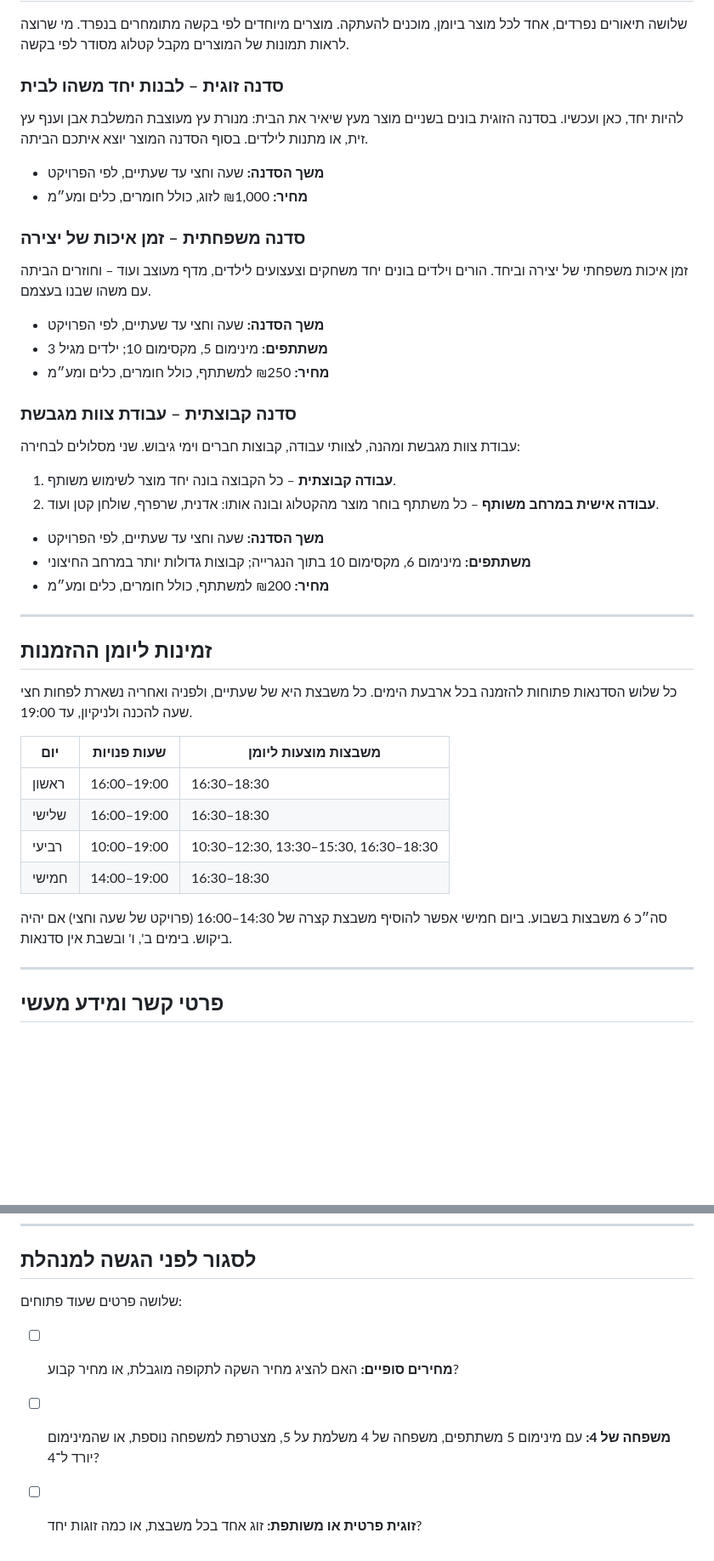
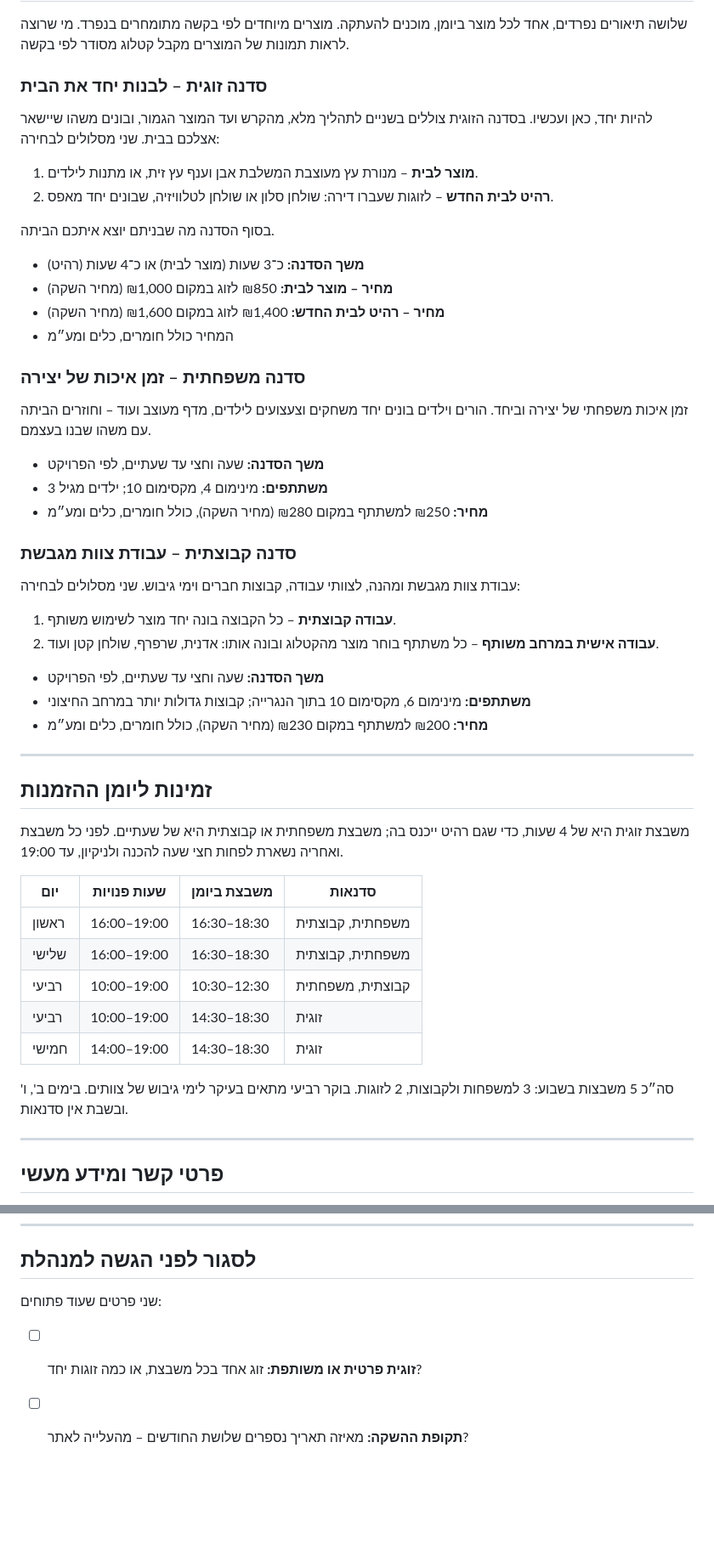
Before and after one commit to nettaamit21-crypto/me, a Markdown page: workshops.md, 2 parts joined by grey strips. Shown at 85% size. Drawn GitHub-style; blank space fills up the shorter version.

Commit message:
Add launch pricing and a two-track couples workshop
Launch prices for the first three months with regular prices after,
family minimum lowered to 4, and the couples workshop split into a
3-hour home item and a 4-hour furniture build with 4-hour weekly slots.

Co-Authored-By: Claude Opus 5.5 <noreply@anthropic.com>
Claude-Session: https://claude.ai/code/session_015wqhx7DnZDAX8TLWbzqcNd

```diff
--- a/workshops.md
+++ b/workshops.md
@@ -36,20 +37,27 @@
 
 שלושה תיאורים נפרדים, אחד לכל מוצר ביומן, מוכנים להעתקה. מוצרים מיוחדים לפי בקשה מתומחרים בנפרד. מי שרוצה לראות תמונות של המוצרים מקבל קטלוג מסודר לפי בקשה.
 
-### סדנה זוגית – לבנות יחד משהו לבית
+### סדנה זוגית – לבנות יחד את הבית
 
-להיות יחד, כאן ועכשיו. בסדנה הזוגית בונים בשניים מוצר מעץ שיאיר את הבית: מנורת עץ מעוצבת המשלבת אבן וענף עץ זית, או מתנות לילדים. בסוף הסדנה המוצר יוצא איתכם הביתה.
+להיות יחד, כאן ועכשיו. בסדנה הזוגית צוללים בשניים לתהליך מלא, מהקרש ועד המוצר הגמור, ובונים משהו שיישאר אצלכם בבית. שני מסלולים לבחירה:
 
-- **משך הסדנה:** שעה וחצי עד שעתיים, לפי הפרויקט
-- **מחיר:** ₪1,000 לזוג, כולל חומרים, כלים ומע״מ
+1. **מוצר לבית** – מנורת עץ מעוצבת המשלבת אבן וענף עץ זית, או מתנות לילדים.
+2. **רהיט לבית החדש** – לזוגות שעברו דירה: שולחן סלון או שולחן לטלוויזיה, שבונים יחד מאפס.
+
+בסוף הסדנה מה שבניתם יוצא איתכם הביתה.
+
+- **משך הסדנה:** כ־3 שעות (מוצר לבית) או כ־4 שעות (רהיט)
+- **מחיר – מוצר לבית:** ₪850 לזוג במקום ₪1,000 (מחיר השקה)
+- **מחיר – רהיט לבית החדש:** ₪1,400 לזוג במקום ₪1,600 (מחיר השקה)
+- המחיר כולל חומרים, כלים ומע״מ
 
 ### סדנה משפחתית – זמן איכות של יצירה
 
 זמן איכות משפחתי של יצירה וביחד. הורים וילדים בונים יחד משחקים וצעצועים לילדים, מדף מעוצב ועוד – וחוזרים הביתה עם משהו שבנו בעצמם.
 
 - **משך הסדנה:** שעה וחצי עד שעתיים, לפי הפרויקט
-- **משתתפים:** מינימום 5, מקסימום 10; ילדים מגיל 3
-- **מחיר:** ₪250 למשתתף, כולל חומרים, כלים ומע״מ
+- **משתתפים:** מינימום 4, מקסימום 10; ילדים מגיל 3
+- **מחיר:** ₪250 למשתתף במקום ₪280 (מחיר השקה), כולל חומרים, כלים ומע״מ
 
 ### סדנה קבוצתית – עבודת צוות מגבשת
 
@@ -60,22 +68,23 @@
 
 - **משך הסדנה:** שעה וחצי עד שעתיים, לפי הפרויקט
 - **משתתפים:** מינימום 6, מקסימום 10 בתוך הנגרייה; קבוצות גדולות יותר במרחב החיצוני
-- **מחיר:** ₪200 למשתתף, כולל חומרים, כלים ומע״מ
+- **מחיר:** ₪200 למשתתף במקום ₪230 (מחיר השקה), כולל חומרים, כלים ומע״מ
 
 ---
 
 ## זמינות ליומן ההזמנות
 
-כל שלוש הסדנאות פתוחות להזמנה בכל ארבעת הימים. כל משבצת היא של שעתיים, ולפניה ואחריה נשארת לפחות חצי שעה להכנה ולניקיון, עד 19:00.
+משבצת זוגית היא של 4 שעות, כדי שגם רהיט ייכנס בה; משבצת משפחתית או קבוצתית היא של שעתיים. לפני כל משבצת ואחריה נשארת לפחות חצי שעה להכנה ולניקיון, עד 19:00.
 
-| יום | שעות פנויות | משבצות מוצעות ליומן |
-| --- | --- | --- |
-| ראשון | 16:00–19:00 | 16:30–18:30 |
-| שלישי | 16:00–19:00 | 16:30–18:30 |
-| רביעי | 10:00–19:00 | 10:30–12:30, 13:30–15:30, 16:30–18:30 |
-| חמישי | 14:00–19:00 | 16:30–18:30 |
+| יום | שעות פנויות | משבצת ביומן | סדנאות |
+| --- | --- | --- | --- |
+| ראשון | 16:00–19:00 | 16:30–18:30 | משפחתית, קבוצתית |
+| שלישי | 16:00–19:00 | 16:30–18:30 | משפחתית, קבוצתית |
+| רביעי | 10:00–19:00 | 10:30–12:30 | קבוצתית, משפחתית |
+| רביעי | 10:00–19:00 | 14:30–18:30 | זוגית |
+| חמישי | 14:00–19:00 | 14:30–18:30 | זוגית |
 
-סה״כ 6 משבצות בשבוע. ביום חמישי אפשר להוסיף משבצת קצרה של 14:30–16:00 (פרויקט של שעה וחצי) אם יהיה ביקוש. בימים ב', ו' ובשבת אין סדנאות.
+סה״כ 5 משבצות בשבוע: 3 למשפחות ולקבוצות, 2 לזוגות. בוקר רביעי מתאים בעיקר לימי גיבוש של צוותים. בימים ב', ו' ובשבת אין סדנאות.
 
 ---
 
@@ -92,8 +101,7 @@
 
 ## לסגור לפני הגשה למנהלת
 
-שלושה פרטים שעוד פתוחים:
+שני פרטים שעוד פתוחים:
 
-- [ ] **מחירים סופיים:** האם להציג מחיר השקה לתקופה מוגבלת, או מחיר קבוע?
-- [ ] **משפחה של 4:** עם מינימום 5 משתתפים, משפחה של 4 משלמת על 5, מצטרפת למשפחה נוספת, או שהמינימום יורד ל־4?
 - [ ] **זוגית פרטית או משותפת:** זוג אחד בכל משבצת, או כמה זוגות יחד?
+- [ ] **תקופת ההשקה:** מאיזה תאריך נספרים שלושת החודשים – מהעלייה לאתר?
```
Also changed, not shown: other parts of workshops.md (+8 -7 lines).
